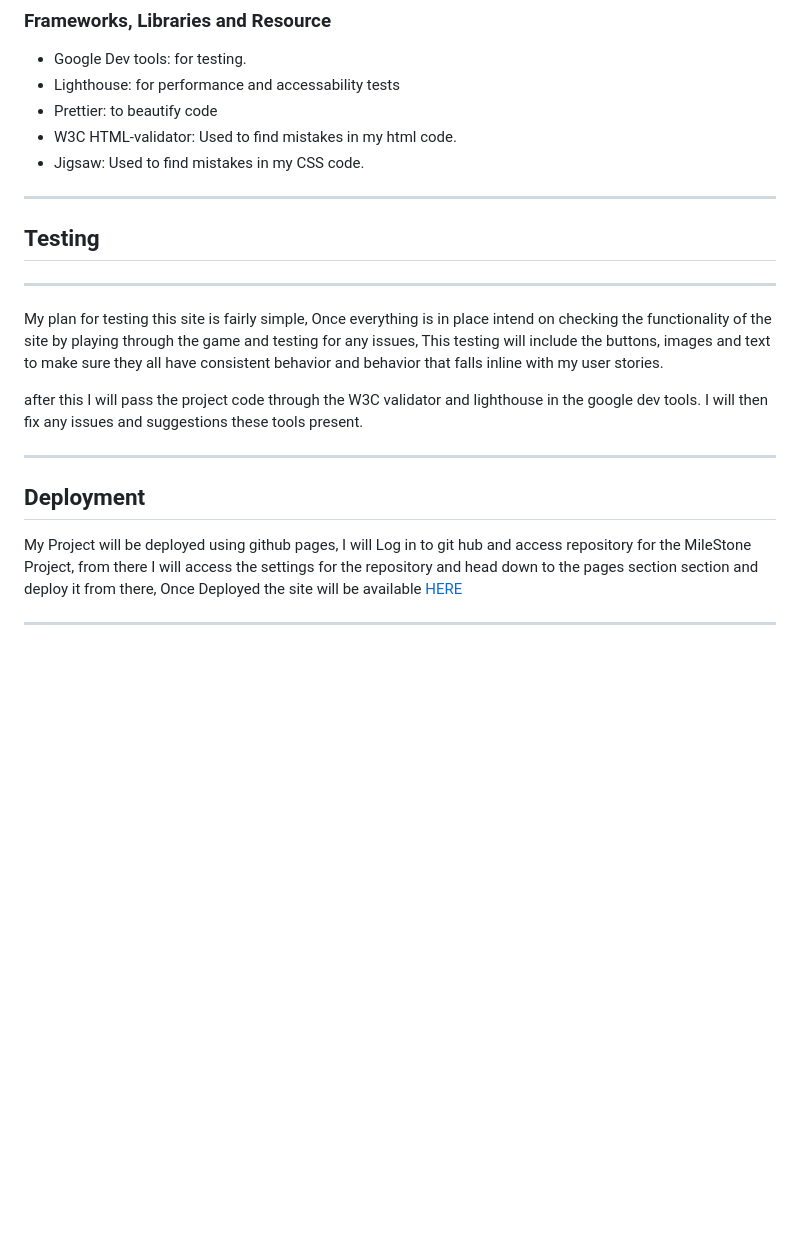
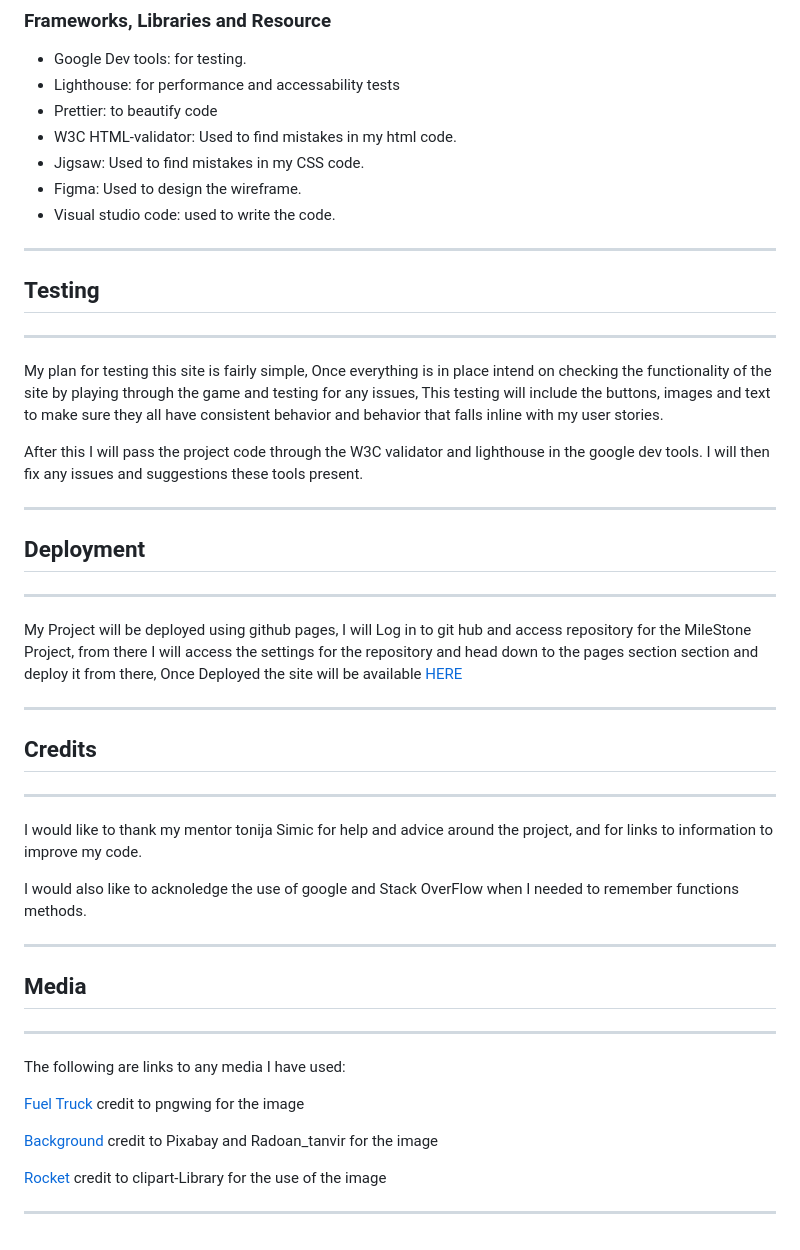
Before and after one commit to continuum-web/MS2-Math-Quiz, a Markdown page: README.md, the part around the change printed below. GitHub-like rendering; blank space fills up the shorter version.

```diff
--- a/README.md
+++ b/README.md
@@ -69,6 +88,8 @@ WireFrames documenting the Design process can be found <HERE>, the design has on
 - Prettier: to beautify code
 - W3C HTML-validator: Used to find mistakes in my html code.
 - Jigsaw: Used to find mistakes in my CSS code.
+- Figma: Used to design the wireframe.
+- Visual studio code: used to write the code.
 
 ---
 
@@ -78,12 +99,34 @@ WireFrames documenting the Design process can be found <HERE>, the design has on
 
 My plan for testing this site is fairly simple, Once everything is in place  intend on checking the functionality of the site by playing through the game and testing for any issues, This testing will include the buttons, images  and text to make sure they all have consistent behavior and behavior that falls inline with my user stories.
 
-after this I will pass the project code through the W3C validator and lighthouse in the google dev tools. I will then fix any issues and suggestions these tools present.
+After this I will pass the project code through the W3C validator and lighthouse in the google dev tools. I will then fix any issues and suggestions these tools present.
 
 ---
 
 ## Deployment
 
+---
+
 My Project will be deployed using github pages, I will Log in to git hub and access repository for the MileStone Project, from there I will access the settings for the repository and head down to the pages section section and deploy it from there, Once Deployed the site will be available [HERE](https://continuum-web.github.io/MS2-Math-Quiz/)
 
 ---
+
+## Credits
+---
+I would like to thank my mentor tonija Simic for help and advice around the project, and for links to information to improve my code.
+
+I would also like to acknoledge the use of google and Stack OverFlow when I needed to remember functions methods.
+
+---
+## Media
+---
+The following are links to any media I have used:
+
+
+[Fuel Truck](https://www.pngwing.com/en/free-png-svski/) credit to pngwing for the image
+
+[Background](https://pixabay.com/vectors/field-sky-hill-landscape-nature-5405232) credit to Pixabay and Radoan_tanvir for the image
+
+[Rocket](http://clipart-library.com/clipart/rocket-cliparts_9.htm) credit to clipart-Library for the use of the image
+
+---
```
Also changed, not shown: other parts of README.md (+23 -4 lines), New Wireframe 1.png (deleted), assets/images/wireframes/showcase.png (added), assets/images/wireframes/wireframe1.png (added), assets/images/wireframes/wireframe2.png (added), 3 other files.
